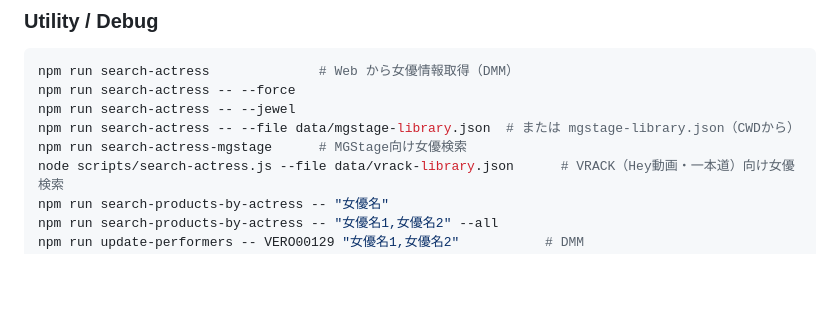
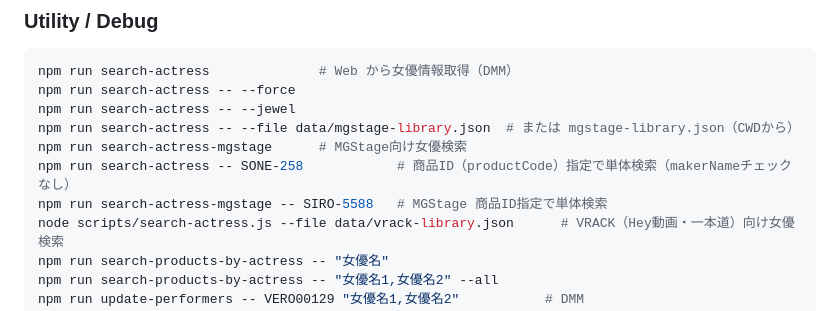
Before and after one commit to pty28/avault, a Markdown page: CLAUDE.md, the part around one of its changes. GitHub-like rendering; blank space fills up the shorter version.

```diff
--- a/CLAUDE.md
+++ b/CLAUDE.md
@@ -221,6 +221,8 @@ npm run search-actress -- --force
 npm run search-actress -- --jewel
 npm run search-actress -- --file data/mgstage-library.json  # または mgstage-library.json（CWDから）
 npm run search-actress-mgstage      # MGStage向け女優検索
+npm run search-actress -- SONE-258            # 商品ID（productCode）指定で単体検索（makerNameチェックなし）
+npm run search-actress-mgstage -- SIRO-5588   # MGStage 商品ID指定で単体検索
 node scripts/search-actress.js --file data/vrack-library.json      # VRACK（Hey動画・一本道）向け女優検索
 npm run search-products-by-actress -- "女優名"
 npm run search-products-by-actress -- "女優名1,女優名2" --all
```
Also changed, not shown: other parts of CLAUDE.md (+1 -1 lines), README.md (+10 -11 lines), docs/specs/scraping.md (+3 -2 lines).
